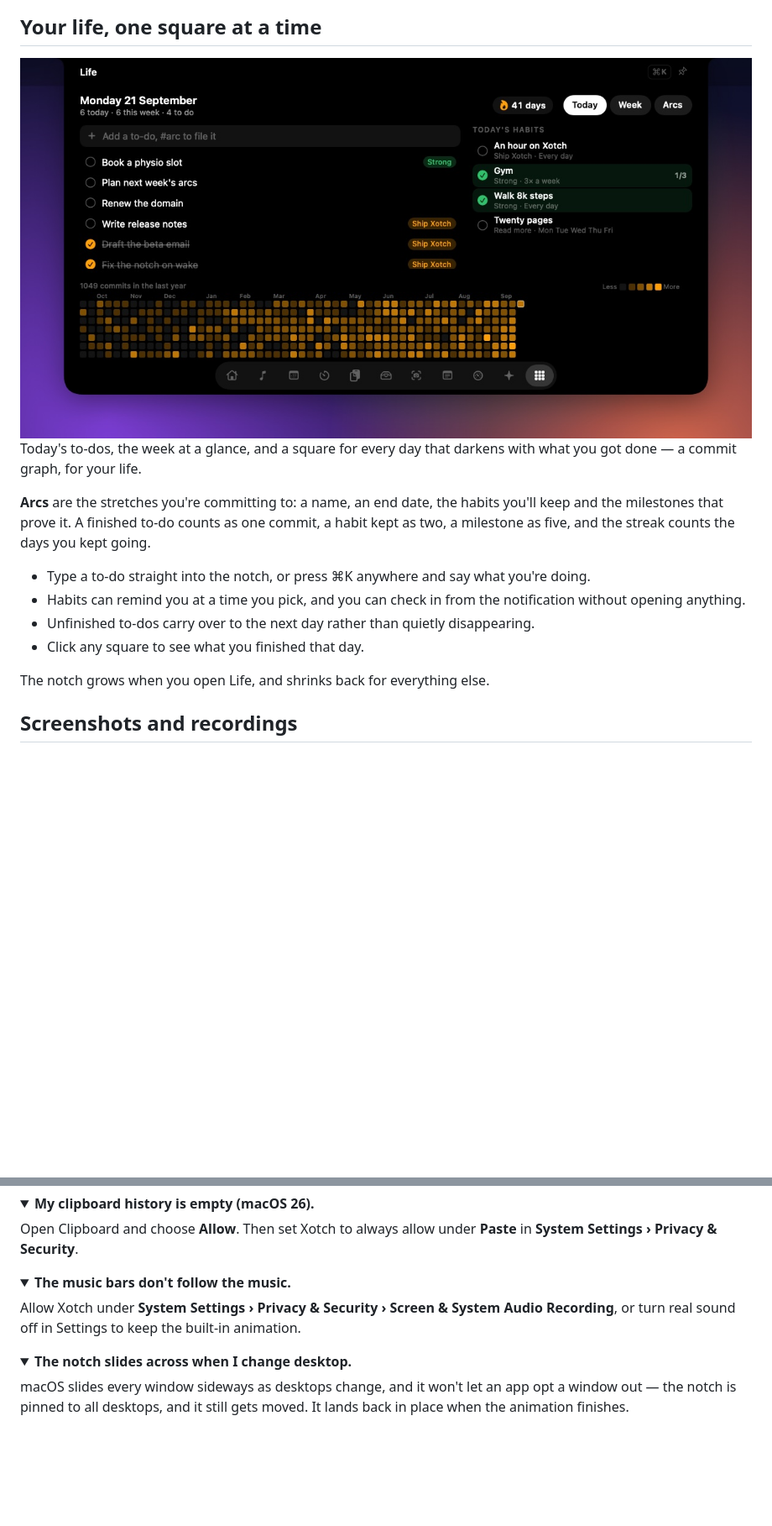
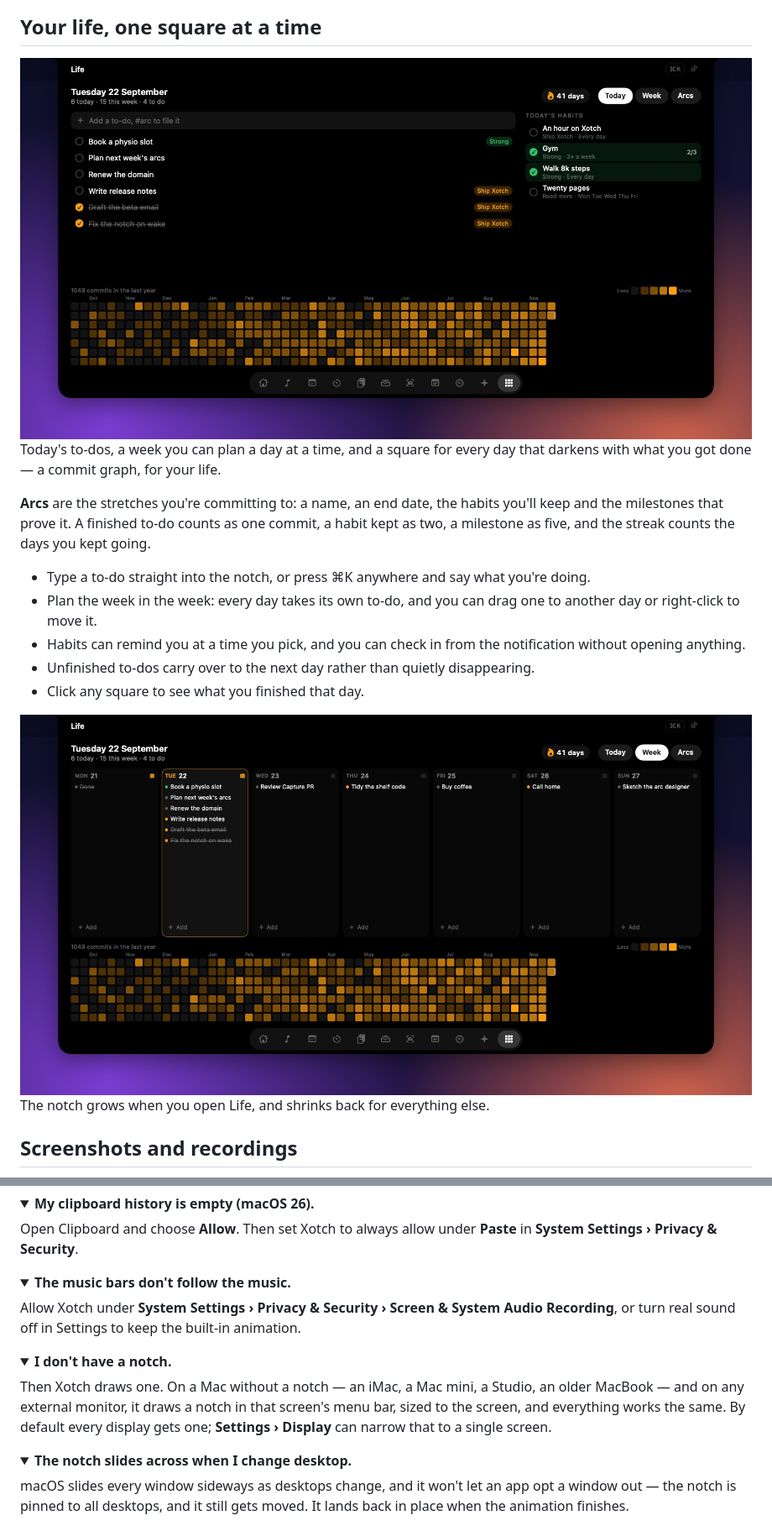
Before and after one commit to Pranava77/Xotch, a Markdown page: README.md, 2 parts joined by grey strips. Shown at 84% size. Rendered like a GitHub page; pictures changed too: docs/images/module-life-week.jpg (added), docs/images/module-life.jpg; folded sections open; blank space fills up the shorter version.

```diff
--- a/README.md
+++ b/README.md
@@ -94,14 +94,17 @@ If more than one thing is live, the most important shows, and small dots tell yo
 
 <img src="docs/images/module-life.jpg" alt="Life: today's to-dos on the left, today's habits on the right, and a year of squares that darken with what you got done">
 
-Today's to-dos, the week at a glance, and a square for every day that darkens with what you got done — a commit graph, for your life.
+Today's to-dos, a week you can plan a day at a time, and a square for every day that darkens with what you got done — a commit graph, for your life.
 
 **Arcs** are the stretches you're committing to: a name, an end date, the habits you'll keep and the milestones that prove it. A finished to-do counts as one commit, a habit kept as two, a milestone as five, and the streak counts the days you kept going.
 
 - Type a to-do straight into the notch, or press ⌘K anywhere and say what you're doing.
+- Plan the week in the week: every day takes its own to-do, and you can drag one to another day or right-click to move it.
 - Habits can remind you at a time you pick, and you can check in from the notification without opening anything.
 - Unfinished to-dos carry over to the next day rather than quietly disappearing.
 - Click any square to see what you finished that day.
+
+<img src="docs/images/module-life-week.jpg" alt="Life's week: seven day columns, each with its own to-dos and an Add field, above a year of squares">
 
 The notch grows when you open Life, and shrinks back for everything else.
 
@@ -270,6 +273,12 @@ Allow Xotch under **System Settings › Privacy & Security › Screen & System A
 </details>
 
 <details>
+<summary><b>I don't have a notch.</b></summary>
+
+Then Xotch draws one. On a Mac without a notch — an iMac, a Mac mini, a Studio, an older MacBook — and on any external monitor, it draws a notch in that screen's menu bar, sized to the screen, and everything works the same. By default every display gets one; **Settings › Display** can narrow that to a single screen.
+</details>
+
+<details>
 <summary><b>The notch slides across when I change desktop.</b></summary>
 
 macOS slides every window sideways as desktops change, and it won't let an app opt a window out — the notch is pinned to all desktops, and it still gets moved. It lands back in place when the animation finishes.
```
Also changed, not shown: 2 other files.
